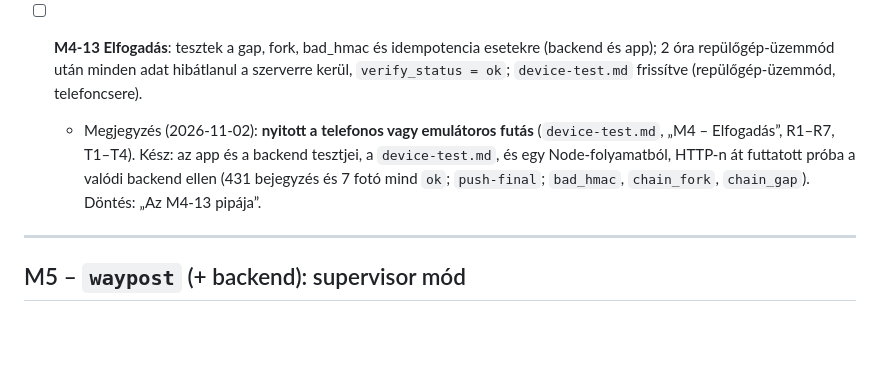
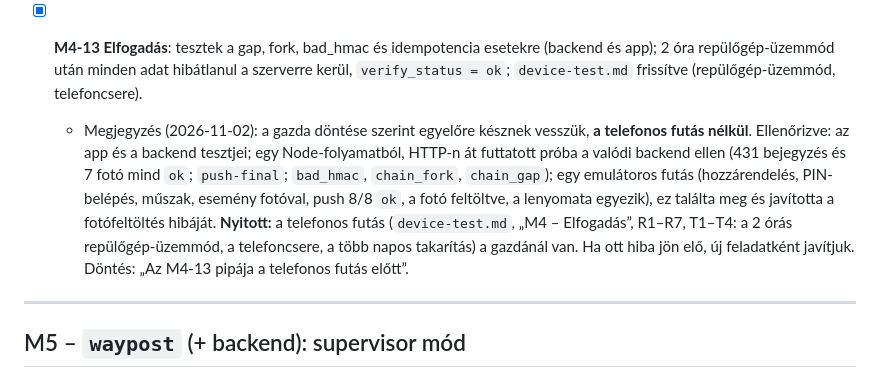
Before and after one commit to tamas-labs/waypost, a Markdown page: docs/tasks.md, the part around the change. Rendered like a GitHub page; blank space fills up the shorter version.

```diff
--- a/docs/tasks.md
+++ b/docs/tasks.md
@@ -480,8 +480,8 @@ Cél: az eszköz adatai hibátlanul a szerverre kerülnek, és a szerver ellenő
   - Spec: Szinkron protokoll / Push és média; Adatmegőrzés.
   - Megjegyzés (2026-11-02): `src/sync/cleanup.ts`, sikeres szinkron után, legfeljebb naponta. Döntés: „Helyi takarítás”.
 
-- [ ] **M4-13 Elfogadás**: tesztek a gap, fork, bad_hmac és idempotencia esetekre (backend és app); 2 óra repülőgép-üzemmód után minden adat hibátlanul a szerverre kerül, `verify_status = ok`; `device-test.md` frissítve (repülőgép-üzemmód, telefoncsere).
-  - Megjegyzés (2026-11-02): **nyitott a telefonos vagy emulátoros futás** (`device-test.md`, „M4 – Elfogadás”, R1–R7, T1–T4). Kész: az app és a backend tesztjei, a `device-test.md`, és egy Node-folyamatból, HTTP-n át futtatott próba a valódi backend ellen (431 bejegyzés és 7 fotó mind `ok`; `push-final`; `bad_hmac`, `chain_fork`, `chain_gap`). Döntés: „Az M4-13 pipája”.
+- [x] **M4-13 Elfogadás**: tesztek a gap, fork, bad_hmac és idempotencia esetekre (backend és app); 2 óra repülőgép-üzemmód után minden adat hibátlanul a szerverre kerül, `verify_status = ok`; `device-test.md` frissítve (repülőgép-üzemmód, telefoncsere).
+  - Megjegyzés (2026-11-02): a gazda döntése szerint egyelőre késznek vesszük, **a telefonos futás nélkül**. Ellenőrizve: az app és a backend tesztjei; egy Node-folyamatból, HTTP-n át futtatott próba a valódi backend ellen (431 bejegyzés és 7 fotó mind `ok`; `push-final`; `bad_hmac`, `chain_fork`, `chain_gap`); egy emulátoros futás (hozzárendelés, PIN-belépés, műszak, esemény fotóval, push 8/8 `ok`, a fotó feltöltve, a lenyomata egyezik), ez találta meg és javította a fotófeltöltés hibáját. **Nyitott:** a telefonos futás (`device-test.md`, „M4 – Elfogadás”, R1–R7, T1–T4: a 2 órás repülőgép-üzemmód, a telefoncsere, a több napos takarítás) a gazdánál van. Ha ott hiba jön elő, új feladatként javítjuk. Döntés: „Az M4-13 pipája a telefonos futás előtt”.
 
 ---
 
```
Also changed, not shown: docs/decisions.md (+5 -4 lines).
